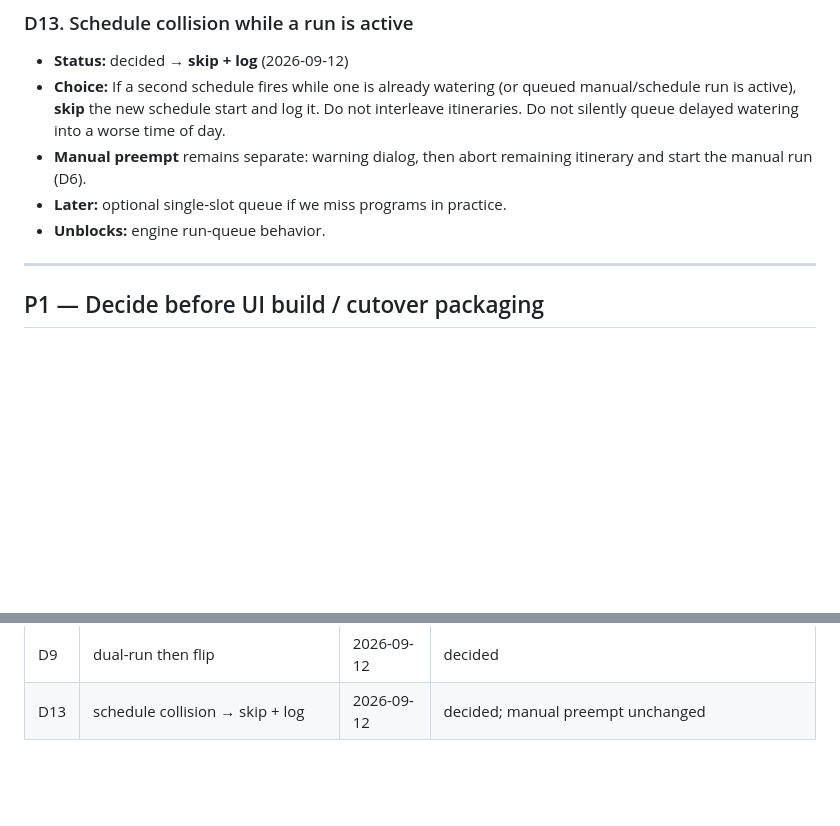
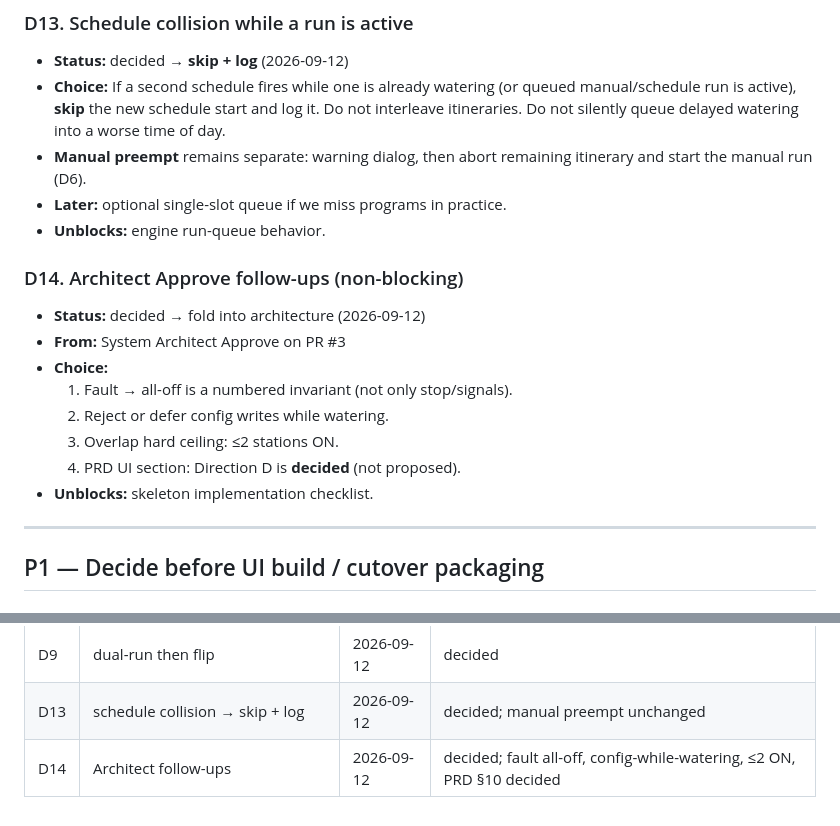
Before and after one commit to PixnBits/zanjerito, a Markdown page: docs/decisions.md, 2 parts joined by grey strips. Rendered like a GitHub page; blank space fills up the shorter version.

```diff
--- a/docs/decisions.md
+++ b/docs/decisions.md
@@ -52,6 +52,16 @@ Record the choice inline when decided (date + rationale). Full ADRs can split ou
 - **Manual preempt** remains separate: warning dialog, then abort remaining itinerary and start the manual run (D6).
 - **Later:** optional single-slot queue if we miss programs in practice.
 - **Unblocks:** engine run-queue behavior.
+
+### D14. Architect Approve follow-ups (non-blocking)
+- **Status:** decided → fold into architecture (2026-09-12)
+- **From:** System Architect Approve on PR #3
+- **Choice:**
+  1. Fault → all-off is a numbered invariant (not only stop/signals).
+  2. Reject or defer config writes while watering.
+  3. Overlap hard ceiling: ≤2 stations ON.
+  4. PRD UI section: Direction D is **decided** (not proposed).
+- **Unblocks:** skeleton implementation checklist.
 
 ---
 
@@ -106,3 +116,4 @@ Seasonal date windows (winter grass in October) are **not** P2 — they are v1 s
 | D8 | systemd + static binary + ExecStop force-off | 2026-09-12 | decided; install path / update story still open |
 | D9 | dual-run then flip | 2026-09-12 | decided |
 | D13 | schedule collision → skip + log | 2026-09-12 | decided; manual preempt unchanged |
+| D14 | Architect follow-ups | 2026-09-12 | decided; fault all-off, config-while-watering, ≤2 ON, PRD §10 decided |
```
Also changed, not shown: other parts of docs/decisions.md (+1 -1 lines), docs/architecture.md (+11 -6 lines), docs/prd.md (+2 -2 lines).
